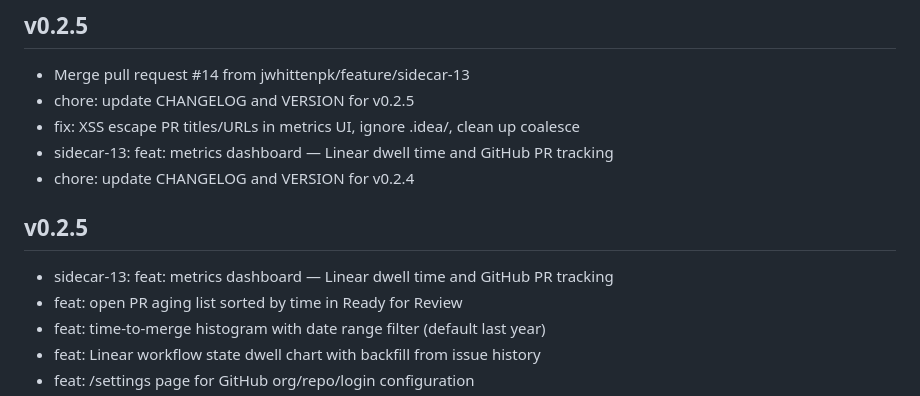
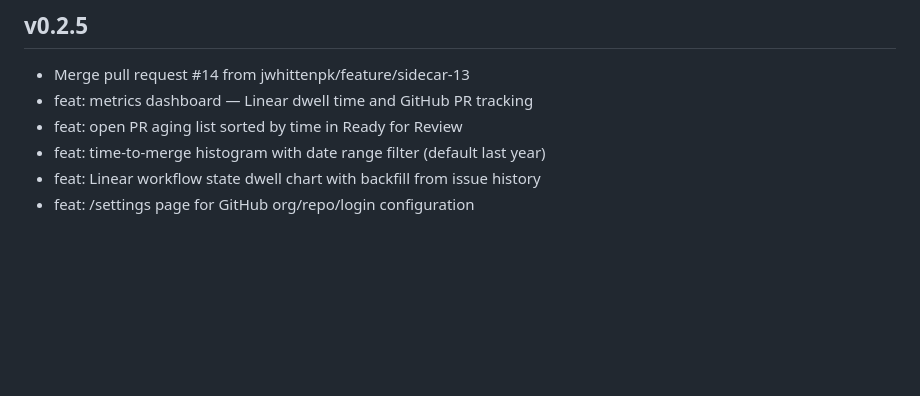
Before and after one commit to jwhittenpk/Sidecar, a Markdown page: CHANGELOG.md, the part around the change. Drawn GitHub-style; blank space fills up the shorter version.

Commit message:
chore: clean up duplicate CHANGELOG entry for v0.2.5

```diff
--- a/CHANGELOG.md
+++ b/CHANGELOG.md
@@ -1,14 +1,7 @@
 ## v0.2.5
 
 - Merge pull request #14 from jwhittenpk/feature/sidecar-13
-- chore: update CHANGELOG and VERSION for v0.2.5
-- fix: XSS escape PR titles/URLs in metrics UI, ignore .idea/, clean up coalesce
-- sidecar-13: feat: metrics dashboard — Linear dwell time and GitHub PR tracking
-- chore: update CHANGELOG and VERSION for v0.2.4
-
-## v0.2.5
-
-- sidecar-13: feat: metrics dashboard — Linear dwell time and GitHub PR tracking
+- feat: metrics dashboard — Linear dwell time and GitHub PR tracking
 - feat: open PR aging list sorted by time in Ready for Review
 - feat: time-to-merge histogram with date range filter (default last year)
 - feat: Linear workflow state dwell chart with backfill from issue history
```
